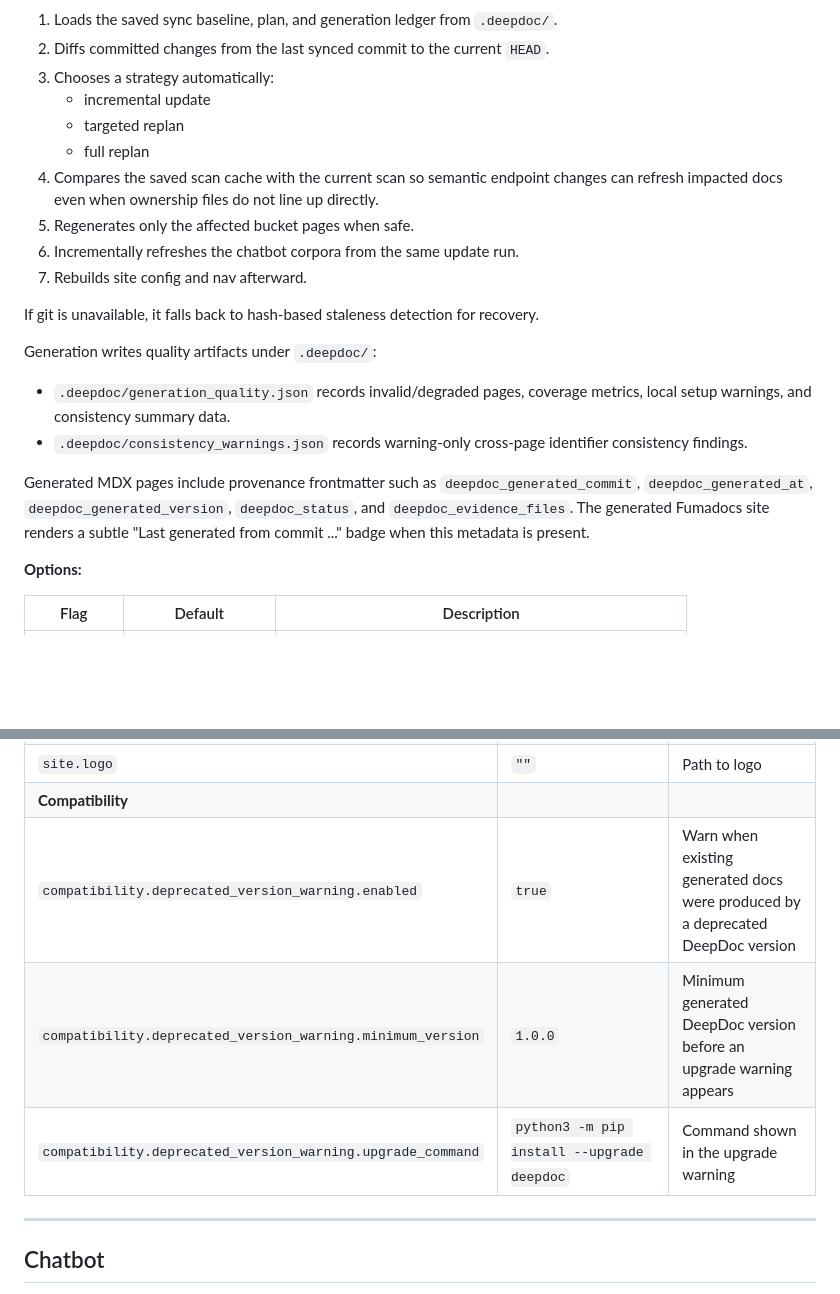
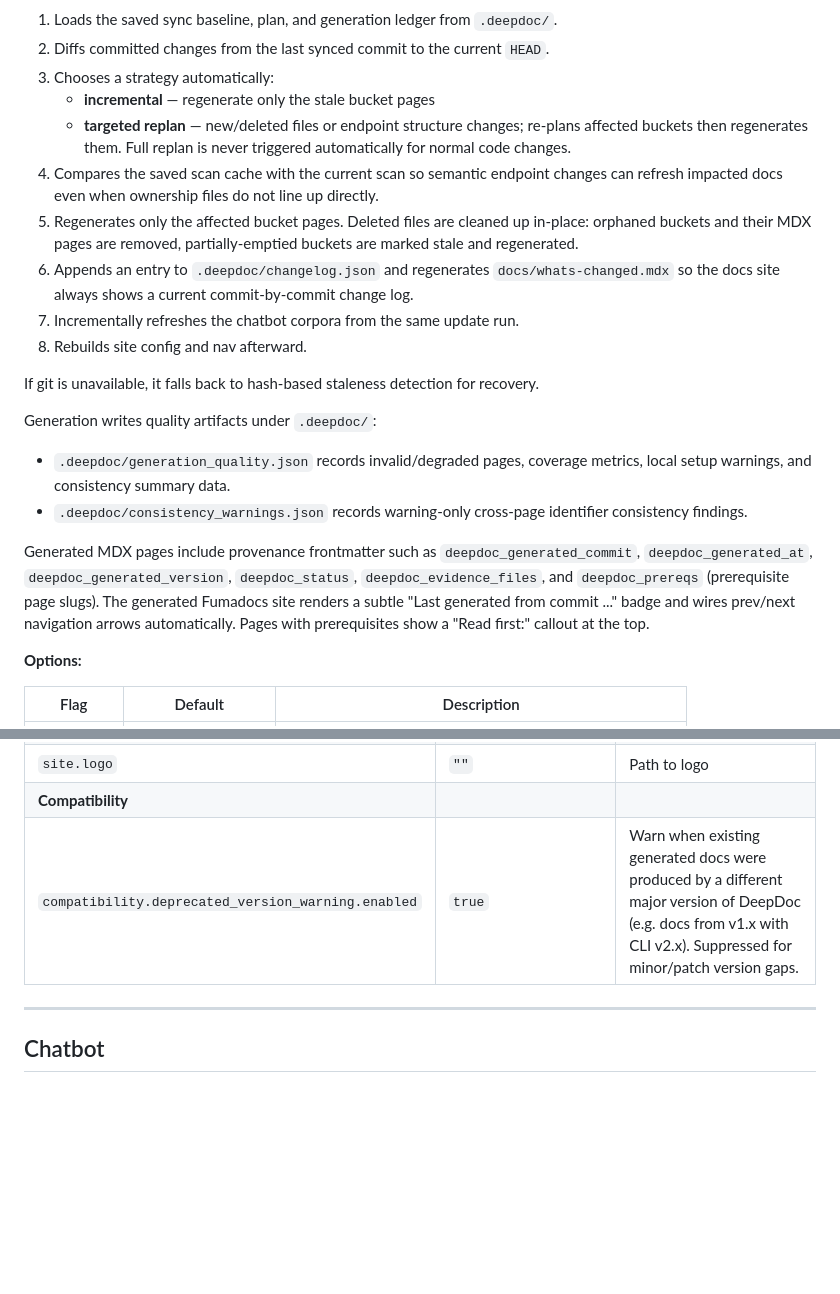
Before and after one commit to Pranav322/deepdoc, a Markdown page: README.md, 2 parts joined by grey strips. GitHub-like rendering; blank space fills up the shorter version.

```diff
--- a/README.md
+++ b/README.md
@@ -367,13 +367,13 @@ deepdoc update --deploy           # Update + deploy
 1. Loads the saved sync baseline, plan, and generation ledger from `.deepdoc/`.
 2. Diffs committed changes from the last synced commit to the current `HEAD`.
 3. Chooses a strategy automatically:
-   - incremental update
-   - targeted replan
-   - full replan
+   - **incremental** — regenerate only the stale bucket pages
+   - **targeted replan** — new/deleted files or endpoint structure changes; re-plans affected buckets then regenerates them. Full replan is never triggered automatically for normal code changes.
 4. Compares the saved scan cache with the current scan so semantic endpoint changes can refresh impacted docs even when ownership files do not line up directly.
-5. Regenerates only the affected bucket pages when safe.
-6. Incrementally refreshes the chatbot corpora from the same update run.
-7. Rebuilds site config and nav afterward.
+5. Regenerates only the affected bucket pages. Deleted files are cleaned up in-place: orphaned buckets and their MDX pages are removed, partially-emptied buckets are marked stale and regenerated.
+6. Appends an entry to `.deepdoc/changelog.json` and regenerates `docs/whats-changed.mdx` so the docs site always shows a current commit-by-commit change log.
+7. Incrementally refreshes the chatbot corpora from the same update run.
+8. Rebuilds site config and nav afterward.
 
 If git is unavailable, it falls back to hash-based staleness detection for recovery.
 
@@ -382,7 +382,7 @@ Generation writes quality artifacts under `.deepdoc/`:
 - `.deepdoc/generation_quality.json` records invalid/degraded pages, coverage metrics, local setup warnings, and consistency summary data.
 - `.deepdoc/consistency_warnings.json` records warning-only cross-page identifier consistency findings.
 
-Generated MDX pages include provenance frontmatter such as `deepdoc_generated_commit`, `deepdoc_generated_at`, `deepdoc_generated_version`, `deepdoc_status`, and `deepdoc_evidence_files`. The generated Fumadocs site renders a subtle "Last generated from commit ..." badge when this metadata is present.
+Generated MDX pages include provenance frontmatter such as `deepdoc_generated_commit`, `deepdoc_generated_at`, `deepdoc_generated_version`, `deepdoc_status`, `deepdoc_evidence_files`, and `deepdoc_prereqs` (prerequisite page slugs). The generated Fumadocs site renders a subtle "Last generated from commit ..." badge and wires prev/next navigation arrows automatically. Pages with prerequisites show a "Read first:" callout at the top.
 
 **Options:**
 
@@ -701,9 +701,7 @@ site:
 | `site.favicon` | `""` | Path to favicon |
 | `site.logo` | `""` | Path to logo |
 | **Compatibility** | | |
-| `compatibility.deprecated_version_warning.enabled` | `true` | Warn when existing generated docs were produced by a deprecated DeepDoc version |
-| `compatibility.deprecated_version_warning.minimum_version` | `1.0.0` | Minimum generated DeepDoc version before an upgrade warning appears |
-| `compatibility.deprecated_version_warning.upgrade_command` | `python3 -m pip install --upgrade deepdoc` | Command shown in the upgrade warning |
+| `compatibility.deprecated_version_warning.enabled` | `true` | Warn when existing generated docs were produced by a different major version of DeepDoc (e.g. docs from v1.x with CLI v2.x). Suppressed for minor/patch version gaps. |
 
 ---
 
```
Also changed, not shown: AGENTS.md (+13 -5 lines).
